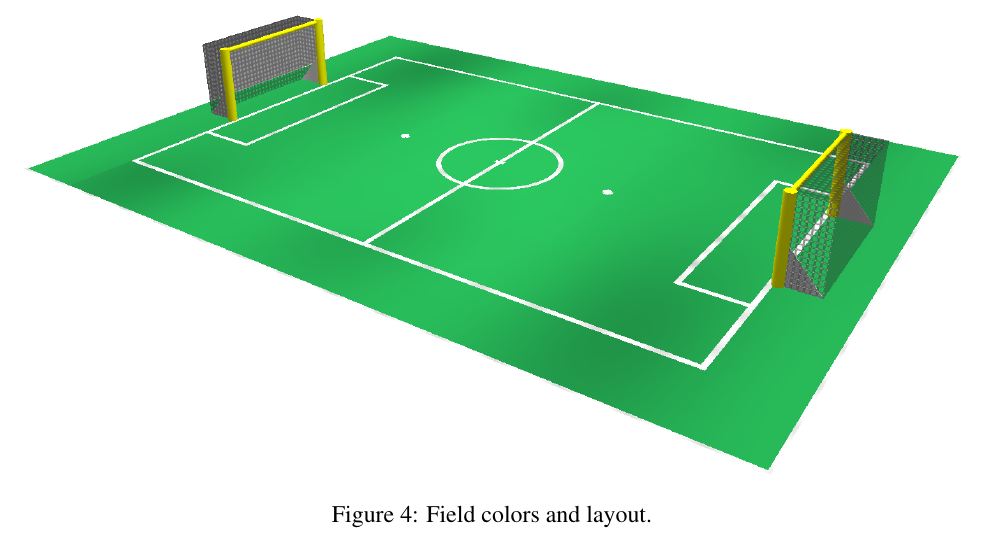
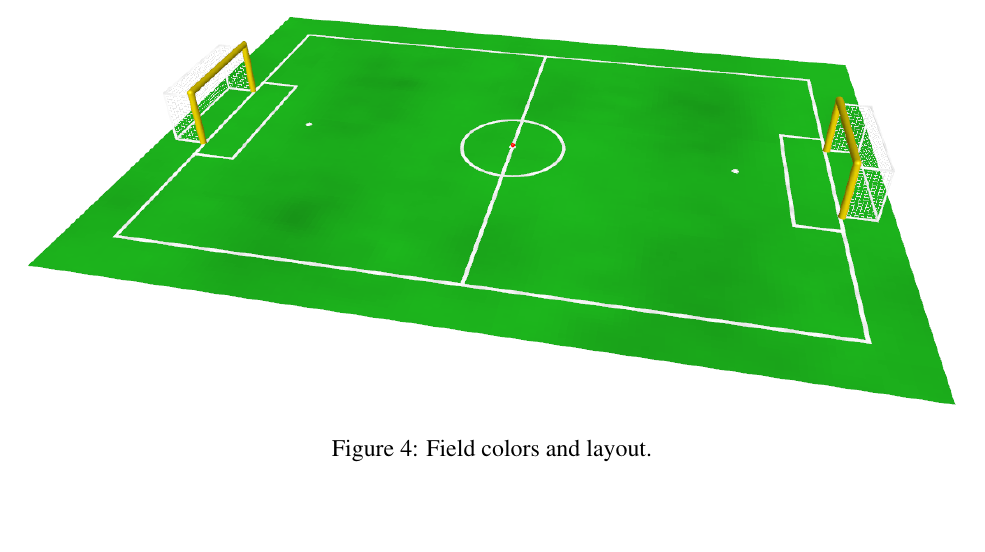
Before and after one commit to RoboCup-SPL/Rules, a LaTeX document (SPL-Rules.tex): part of page 5 of 38 before the commit and part of page 4 of 37 after it, cut so that both start at the same text, the shorter picture padded with empty space. Compiled offline with pdfLaTeX.

Commit message:
update figure that shows an empty field (new penalty mark position + 2013/2014 field dimensions)

```diff
--- a/SPL-Rules.tex
+++ b/SPL-Rules.tex
@@ -180,7 +180,7 @@ The colors of the soccer field are shown in Figure~\ref{fig:field_color}. All it
 \end{itemize}
 
 \begin{figure}[t]
-\centerline{\includegraphics[width=\columnwidth]{figs/emptyfield_2012.png}}
+\centerline{\includegraphics[width=\columnwidth]{figs/emptyfield_2014.png}}
 \caption{Field colors and layout.}
 \label{fig:field_color}
 \end{figure}
```
Also changed, not shown: figs/emptyfield_2012.png (deleted), figs/emptyfield_2014.png (added).
